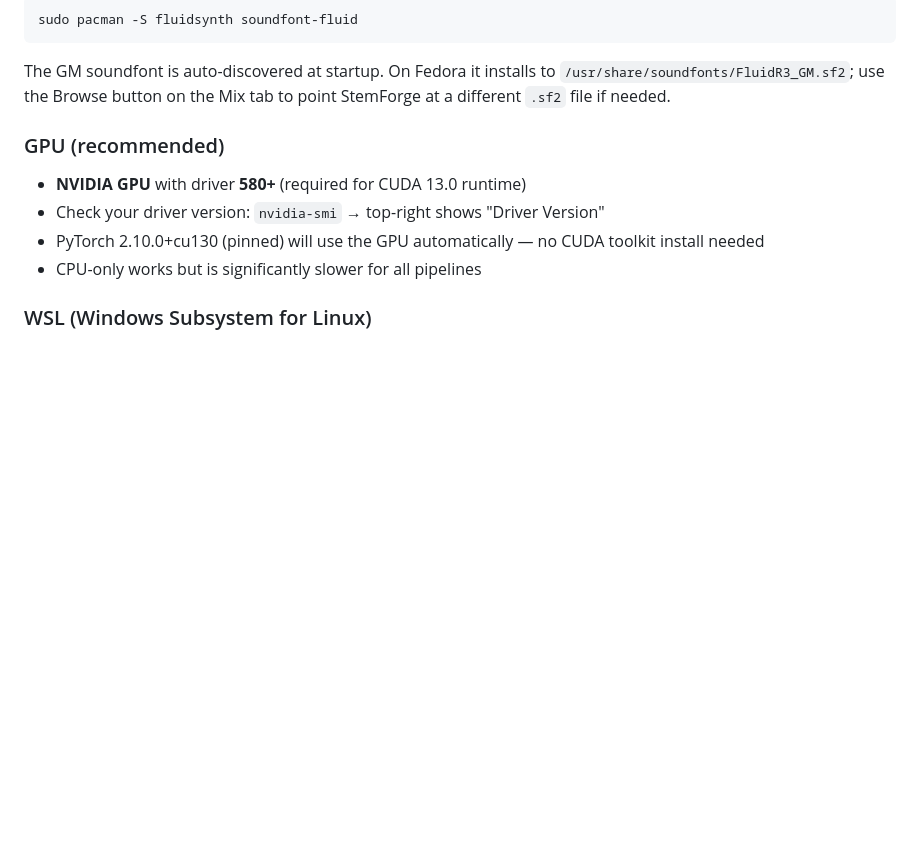
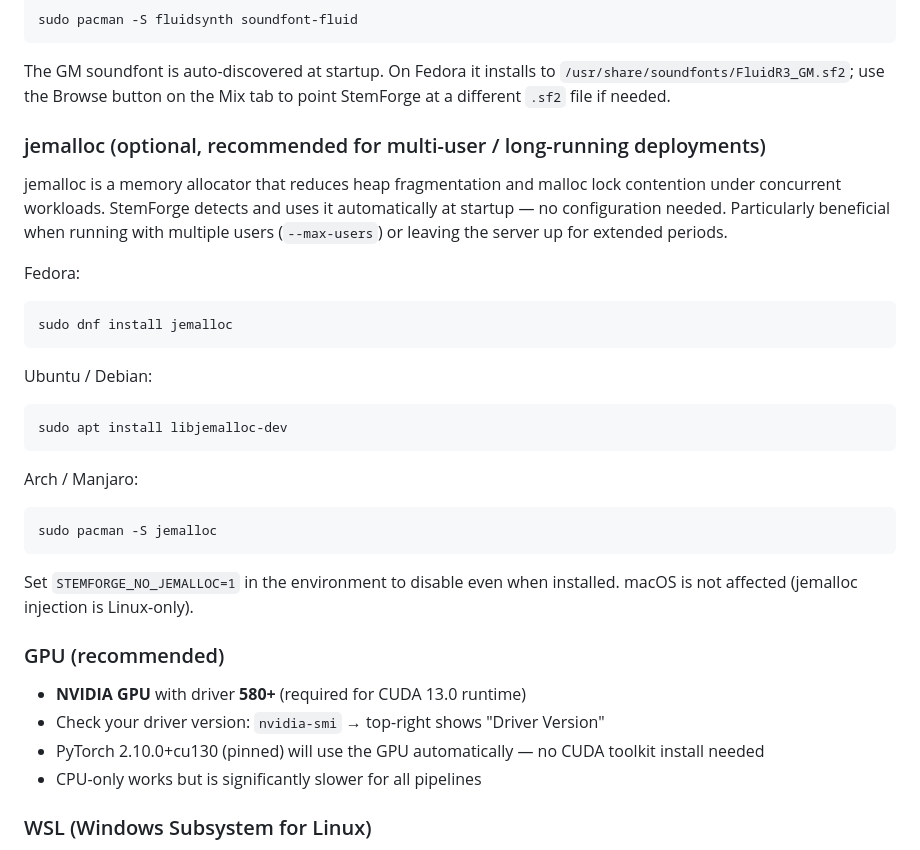
Before and after one commit to kurtjcu/StemForge, a Markdown page: README.md, the part around the change. GitHub-like rendering; blank space fills up the shorter version.

Commit message:
Document jemalloc as optional system dependency
README: add jemalloc section under Requirements with install commands
for Fedora, Ubuntu/Debian, and Arch. Notes the STEMFORGE_NO_JEMALLOC
opt-out and that macOS is unaffected.

THIRD-PARTY-NOTICES: add jemalloc (BSD 2-Clause) to Python deps table.

Co-Authored-By: Claude Sonnet 4.6 <noreply@anthropic.com>

```diff
--- a/README.md
+++ b/README.md
@@ -132,6 +132,28 @@ The GM soundfont is auto-discovered at startup.
 On Fedora it installs to
 `/usr/share/soundfonts/FluidR3_GM.sf2`; use the Browse button on the Mix tab
 to point StemForge at a different `.sf2` file if needed.
+
+### jemalloc (optional, recommended for multi-user / long-running deployments)
+
+jemalloc is a memory allocator that reduces heap fragmentation and malloc lock
+contention under concurrent workloads. StemForge detects and uses it automatically
+at startup — no configuration needed. Particularly beneficial when running with
+multiple users (`--max-users`) or leaving the server up for extended periods.
+
+Fedora:
+
+    sudo dnf install jemalloc
+
+Ubuntu / Debian:
+
+    sudo apt install libjemalloc-dev
+
+Arch / Manjaro:
+
+    sudo pacman -S jemalloc
+
+Set `STEMFORGE_NO_JEMALLOC=1` in the environment to disable even when installed.
+macOS is not affected (jemalloc injection is Linux-only).
 
 ### GPU (recommended)
 - **NVIDIA GPU** with driver **580+** (required for CUDA 13.0 runtime)
```
Also changed, not shown: THIRD-PARTY-NOTICES.md (+2 -1 lines).
